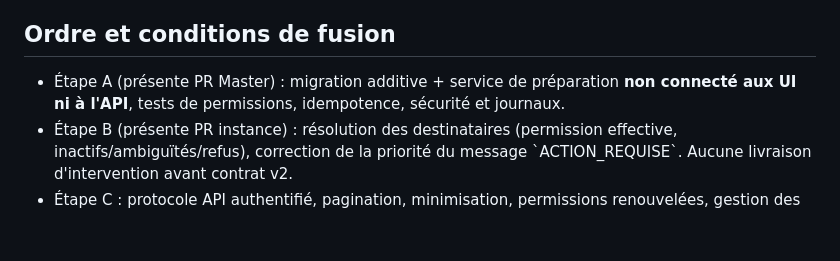
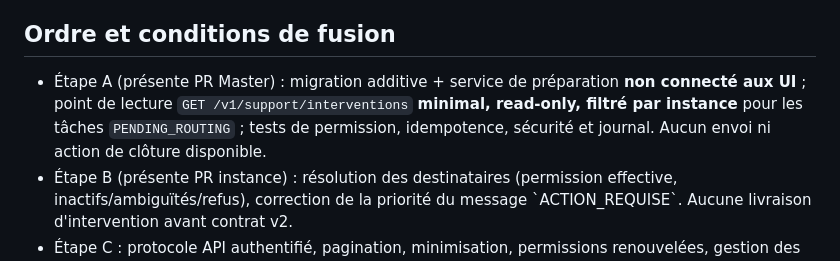
Before and after one commit to James10192/adminKlassci, a Markdown page: docs/support/CARE_INTERVENTIONS_WORKFLOW.md, the part around the change. Rendered like a GitHub page; blank space fills up the shorter version.

Commit message:
docs(care): mark read-only tenant routing projection as implemented, leave activation gated

```diff
--- a/docs/support/CARE_INTERVENTIONS_WORKFLOW.md
+++ b/docs/support/CARE_INTERVENTIONS_WORKFLOW.md
@@ -59,7 +59,7 @@ Dans **KLASSCIv2** : centre de tâches \`Mes interventions\` avec carte compacte
 
 ## Ordre et conditions de fusion
 
-- Étape A (présente PR Master) : migration additive + service de préparation **non connecté aux UI ni à l'API**, tests de permissions, idempotence, sécurité et journaux.
+- Étape A (présente PR Master) : migration additive + service de préparation **non connecté aux UI** ; point de lecture `GET /v1/support/interventions` **minimal, read-only, filtré par instance** pour les tâches `PENDING_ROUTING` ; tests de permission, idempotence, sécurité et journal. Aucun envoi ni action de clôture disponible.
 - Étape B (présente PR instance) : résolution des destinataires (permission effective, inactifs/ambiguïtés/refus), correction de la priorité du message \`ACTION_REQUISE\`. Aucune livraison d'intervention avant contrat v2.
 - Étape C : protocole API authentifié, pagination, minimisation, permissions renouvelées, gestion des statuts, tests inter-tenant.
 - Étape D : outbox durable, notifications et reprise ; tests de panne après commit, révoqué, destinataire supprimé, deux workers concurrents.
```
